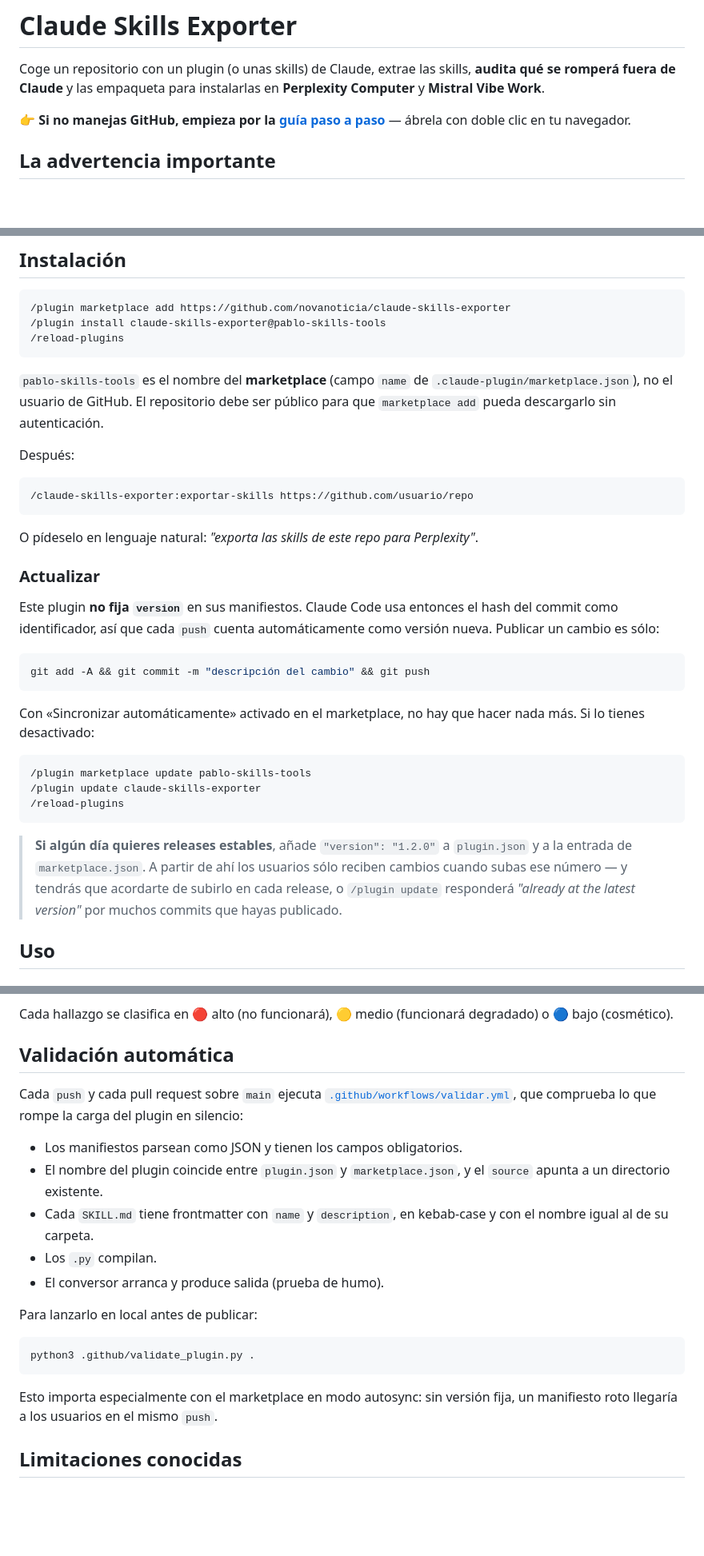
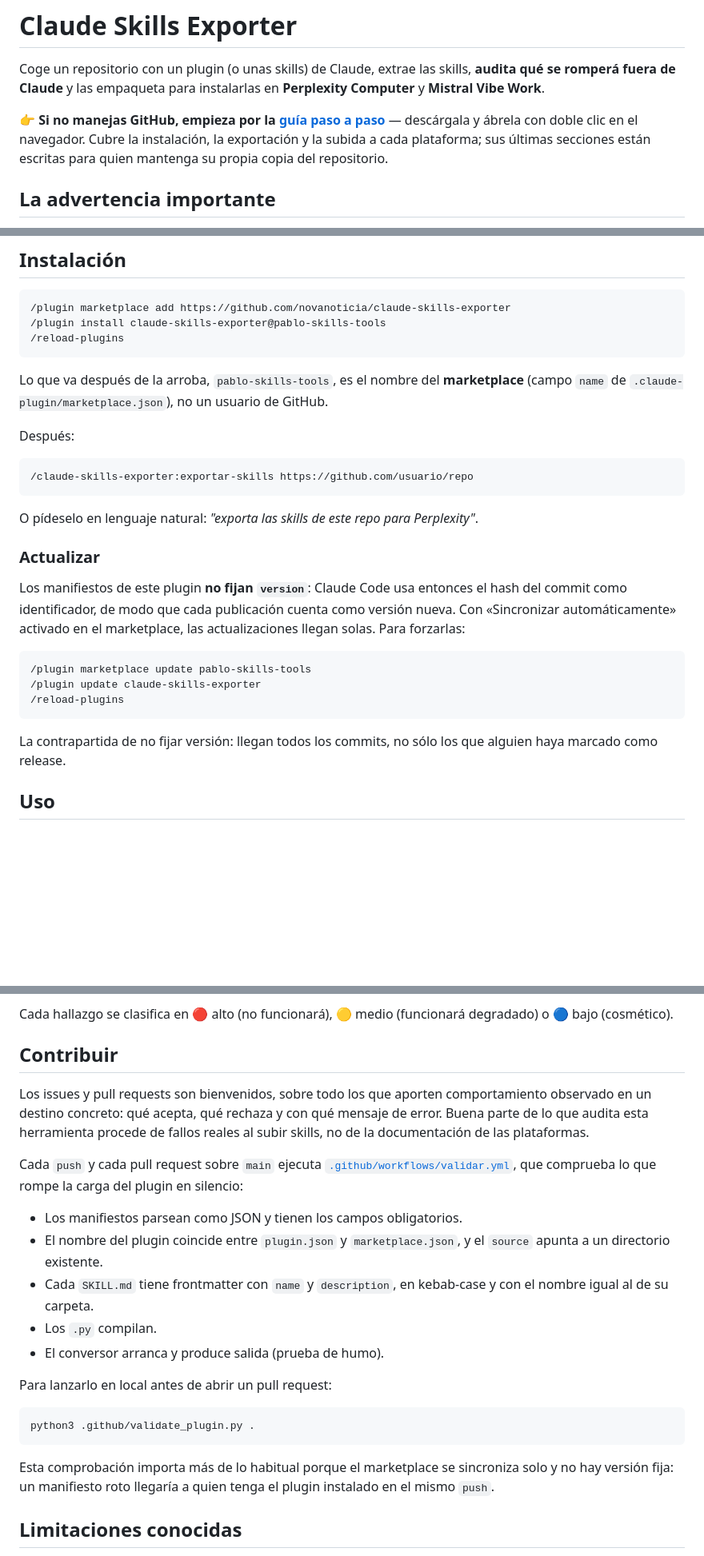
Before and after one commit to novanoticia/claude-skills-exporter, a Markdown page: README.md, 3 parts joined by grey strips. Shown at 80% size. Drawn GitHub-style; blank space fills up the shorter version.

Commit message:
README: dirigirse a quien instala el plugin, no a quien lo mantiene
Se habia colado voz de mantenedor en un documento publico:

- 'Actualizar' explicaba como publicar (git add/commit/push) en vez de
  como recibir actualizaciones. Reescrito para quien tiene el plugin
  instalado.
- Fuera la nota sobre anadir version a los manifiestos 'si algun dia
  quieres releases estables': es una decision del mantenedor, no algo
  que el lector pueda hacer.
- 'Validacion automatica' -> 'Contribuir', redactada para quien abra un
  pull request, no para quien publica el repo.
- Quitada la advertencia de que el repositorio debe ser publico, que solo
  aplica a quien lo aloja.
- El enlace a la guia avisa de que sus ultimas secciones son para quien
  mantenga su propia copia.

Y de paso, --zip-only decia que borra 'las carpetas descomprimidas'
cuando ya no lo son: se pierde la variante para Mistral.

````diff
--- a/README.md
+++ b/README.md
@@ -5,7 +5,9 @@ Coge un repositorio con un plugin (o unas skills) de Claude, extrae las skills,
 **Perplexity Computer** y **Mistral Vibe Work**.
 
 👉 **Si no manejas GitHub, empieza por la [guía paso a paso](docs/guia.html)** —
-ábrela con doble clic en tu navegador.
+descárgala y ábrela con doble clic en el navegador. Cubre la instalación, la exportación
+y la subida a cada plataforma; sus últimas secciones están escritas para quien mantenga
+su propia copia del repositorio.
 
 ## La advertencia importante
 
@@ -32,9 +34,8 @@ cumplir, para que lo declare en vez de simular el resultado.
 /reload-plugins
 ```
 
-`pablo-skills-tools` es el nombre del **marketplace** (campo `name` de
-`.claude-plugin/marketplace.json`), no el usuario de GitHub. El repositorio debe ser
-público para que `marketplace add` pueda descargarlo sin autenticación.
+Lo que va después de la arroba, `pablo-skills-tools`, es el nombre del **marketplace**
+(campo `name` de `.claude-plugin/marketplace.json`), no un usuario de GitHub.
 
 Después:
 
@@ -46,16 +47,10 @@ O pídeselo en lenguaje natural: *"exporta las skills de este repo para Perplexi
 
 ### Actualizar
 
-Este plugin **no fija `version`** en sus manifiestos. Claude Code usa entonces el hash
-del commit como identificador, así que cada `push` cuenta automáticamente como versión
-nueva. Publicar un cambio es sólo:
-
-```bash
-git add -A && git commit -m "descripción del cambio" && git push
-```
-
-Con «Sincronizar automáticamente» activado en el marketplace, no hay que hacer nada
-más. Si lo tienes desactivado:
+Los manifiestos de este plugin **no fijan `version`**: Claude Code usa entonces el hash
+del commit como identificador, de modo que cada publicación cuenta como versión nueva.
+Con «Sincronizar automáticamente» activado en el marketplace, las actualizaciones llegan
+solas. Para forzarlas:
 
 ```
 /plugin marketplace update pablo-skills-tools
@@ -63,11 +58,8 @@ más. Si lo tienes desactivado:
 /reload-plugins
 ```
 
-> **Si algún día quieres releases estables**, añade `"version": "1.2.0"` a
-> `plugin.json` y a la entrada de `marketplace.json`. A partir de ahí los usuarios sólo
-> reciben cambios cuando subas ese número — y tendrás que acordarte de subirlo en cada
-> release, o `/plugin update` responderá *"already at the latest version"* por muchos
-> commits que hayas publicado.
+La contrapartida de no fijar versión: llegan todos los commits, no sólo los que alguien
+haya marcado como release.
 
 ## Uso
 
@@ -139,7 +131,12 @@ dist-agentskills/
 Cada hallazgo se clasifica en 🔴 alto (no funcionará), 🟡 medio (funcionará degradado)
 o 🔵 bajo (cosmético).
 
-## Validación automática
+## Contribuir
+
+Los issues y pull requests son bienvenidos, sobre todo los que aporten comportamiento
+observado en un destino concreto: qué acepta, qué rechaza y con qué mensaje de error.
+Buena parte de lo que audita esta herramienta procede de fallos reales al subir skills,
+no de la documentación de las plataformas.
 
 Cada `push` y cada pull request sobre `main` ejecuta
 [`.github/workflows/validar.yml`](.github/workflows/validar.yml), que comprueba lo que
@@ -153,14 +150,15 @@ rompe la carga del plugin en silencio:
 - Los `.py` compilan.
 - El conversor arranca y produce salida (prueba de humo).
 
-Para lanzarlo en local antes de publicar:
+Para lanzarlo en local antes de abrir un pull request:
 
 ```bash
 python3 .github/validate_plugin.py .
 ```
 
-Esto importa especialmente con el marketplace en modo autosync: sin versión fija, un
-manifiesto roto llegaría a los usuarios en el mismo `push`.
+Esta comprobación importa más de lo habitual porque el marketplace se sincroniza solo y
+no hay versión fija: un manifiesto roto llegaría a quien tenga el plugin instalado en el
+mismo `push`.
 
 ## Limitaciones conocidas
 
````
Also changed, not shown: other parts of README.md (+1 -1 lines).
